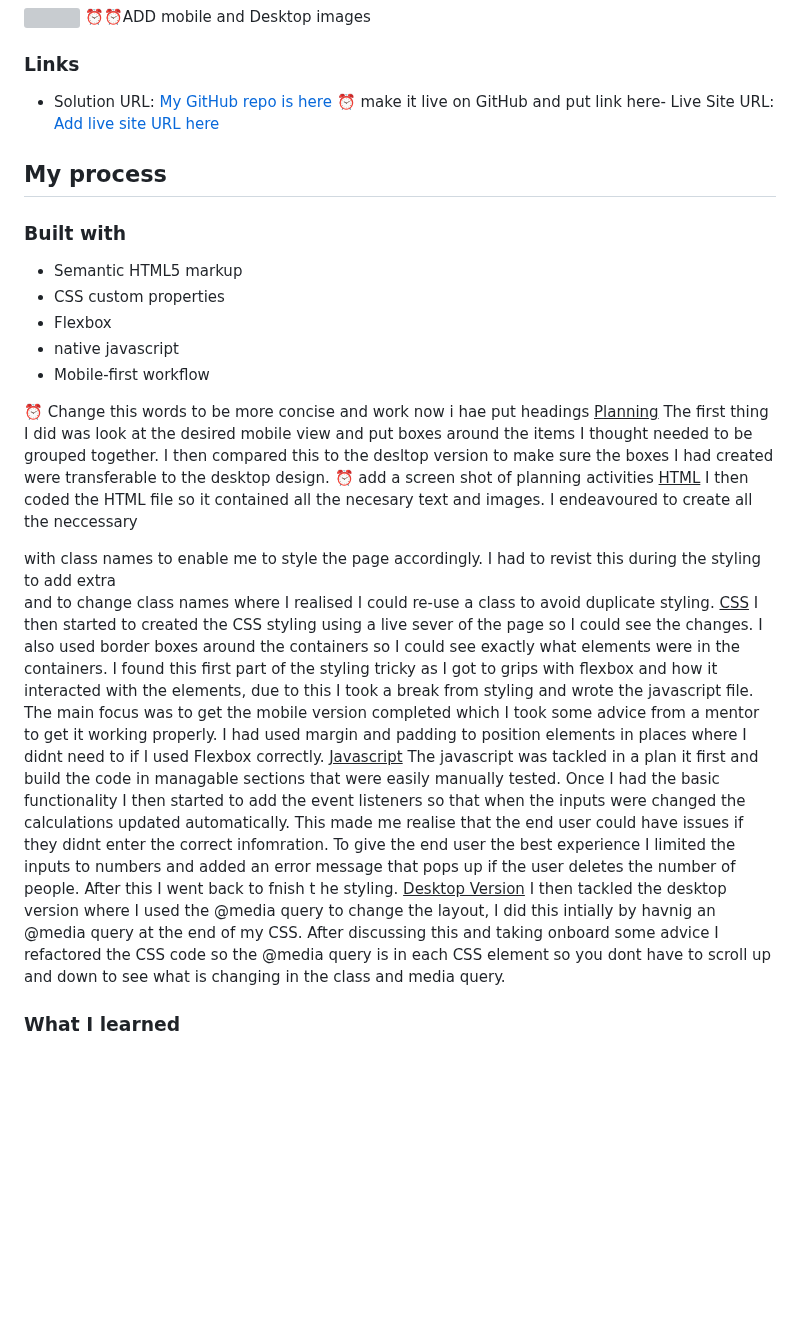
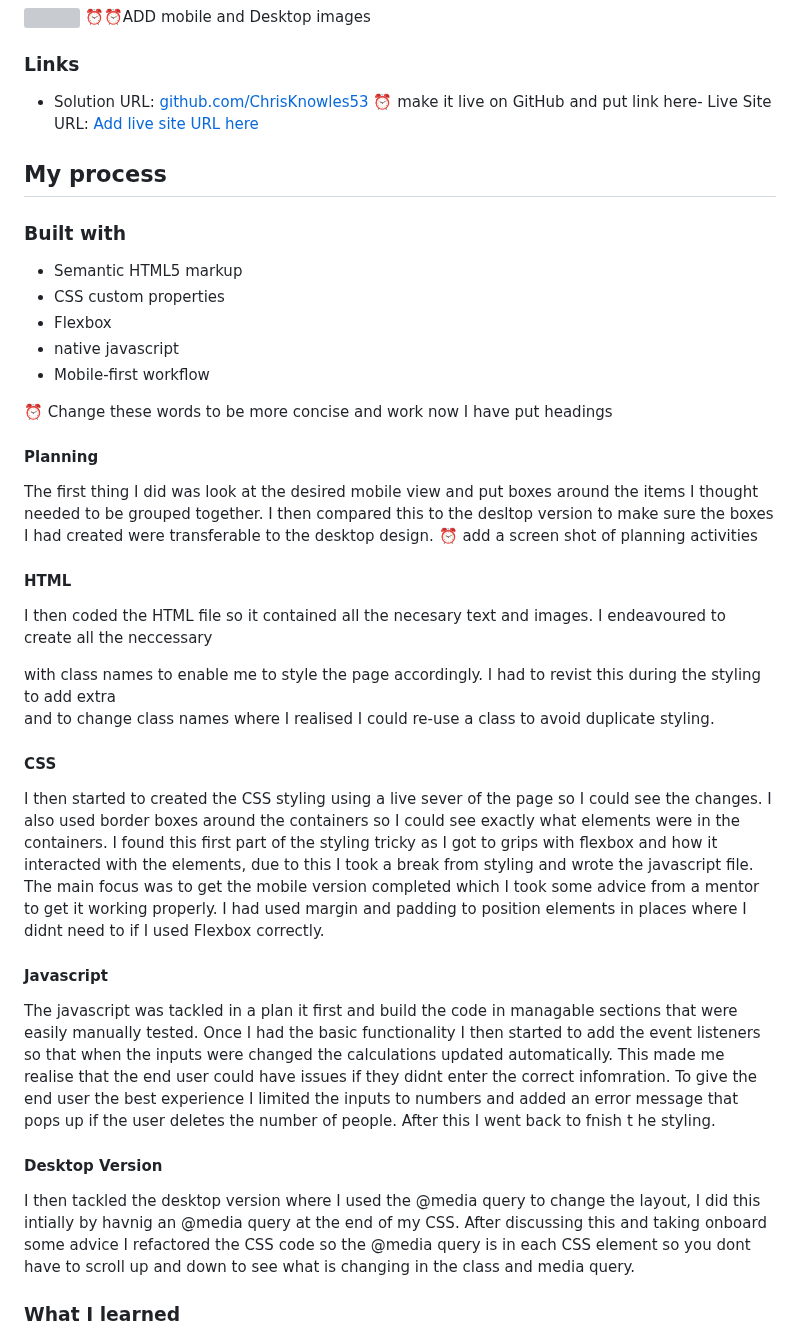
Before and after one commit to ChrisKnowles53/CJK_TipCalc_Frontend_Mentor, a Markdown page: README-template.md, the part around the change. Drawn GitHub-style; blank space fills up the shorter version; grey boxes are pictures that could not be loaded.

```diff
--- a/README-template.md
+++ b/README-template.md
@@ -37,7 +37,7 @@ Users should be able to:
 
 ### Links
 
-- Solution URL: [My GitHub repo is here](https://github.com/ChrisKnowles53/CJK_TipCalc_Frontend_Mentor)
+- Solution URL: [github.com/ChrisKnowles53](https://github.com/ChrisKnowles53/CJK_TipCalc_Frontend_Mentor)
 ⏰ make it live on GitHub and put link here- Live Site URL: [Add live site URL here](https://your-live-site-url.com)
 
 ## My process
@@ -50,19 +50,19 @@ Users should be able to:
 - native javascript
 - Mobile-first workflow
 
-⏰ Change this words to be more concise and work now i hae put headings
-<u>Planning</u>
-    The first thing I did was look at the desired mobile view and put boxes around the items I thought needed to be grouped together.  I then compared this to the desltop version to make sure the     boxes I had created were transferable to the desktop design.
+⏰ Change these words to be more concise and work now I have put headings
+#### Planning
+  The first thing I did was look at the desired mobile view and put boxes around the items I thought needed to be grouped together.  I then compared this to the desltop version to make sure the boxes I had created were transferable to the desktop design.
 ⏰ add a screen shot of planning activities
-<u>HTML</u>
-    I then coded the HTML file so it contained all the necesary text and images.  I endeavoured to create all the neccessary <div> with class names to enable me to style the page accordingly.  I     had to revist this during the styling to add extra <div> and to change class names where I realised I could re-use a class to avoid duplicate styling.
-<u>CSS</u>
-    I then started to created the CSS styling using a live sever of the page so I could see the changes.  I also used border boxes around the containers so I could see exactly what elements were     in the containers.  I  found this first part of the styling tricky as I got to grips with flexbox and how it interacted with the elements, due to this I took a break from styling and wrote       the javascript file.
-    The main focus was to get the mobile version completed which I took some advice from a mentor to get it working properly.  I had used margin and padding to position elements in places where I didnt need to if I used Flexbox correctly.
-<u>Javascript</u>
-    The javascript was tackled in a plan it first and build the code in managable sections that were easily manually tested.  Once I had the basic functionality I then started to add the event       listeners so that when the inputs were changed the calculations updated automatically.  This made me realise that the end user could have issues if they didnt enter the correct infomration.       To give the end user the best experience I limited the inputs to numbers and added an error message that pops up if the user deletes the number of people.  After this I went back to fnish t       he styling.
- <u>Desktop Version</u>
-      I then tackled the desktop version where I used the @media query to change the layout, I did this intially by havnig an @media query at the end of my  CSS.  After discussing this and taking onboard some advice I refactored the CSS code so the @media query is in each CSS element so you dont have to scroll up and down to see what is changing in the class and media query.
+#### HTML
+  I then coded the HTML file so it contained all the necesary text and images.  I endeavoured to create all the neccessary <div> with class names to enable me to style the page accordingly.  I     had to revist this during the styling to add extra <div> and to change class names where I realised I could re-use a class to avoid duplicate styling.
+#### CSS
+  I then started to created the CSS styling using a live sever of the page so I could see the changes.  I also used border boxes around the containers so I could see exactly what elements were     in the containers.  I found this first part of the styling tricky as I got to grips with flexbox and how it interacted with the elements, due to this I took a break from styling and wrote         the javascript file.
+  The main focus was to get the mobile version completed which I took some advice from a mentor to get it working properly.  I had used margin and padding to position elements in places where I     didnt need to if I used Flexbox correctly.
+#### Javascript
+  The javascript was tackled in a plan it first and build the code in managable sections that were easily manually tested.  Once I had the basic functionality I then started to add the event       listeners so that when the inputs were changed the calculations updated automatically.  This made me realise that the end user could have issues if they didnt enter the correct infomration.       To give the end user the best experience I limited the inputs to numbers and added an error message that pops up if the user deletes the number of people.  After this I went back to fnish t       he styling.
+#### Desktop Version</u>
+   I then tackled the desktop version where I used the @media query to change the layout, I did this intially by havnig an @media query at the end of my  CSS.  After discussing this and taking onboard some advice I refactored the CSS code so the @media query is in each CSS element so you dont have to scroll up and down to see what is changing in the class and media query.
 
 ### What I learned
 ⏰
```
